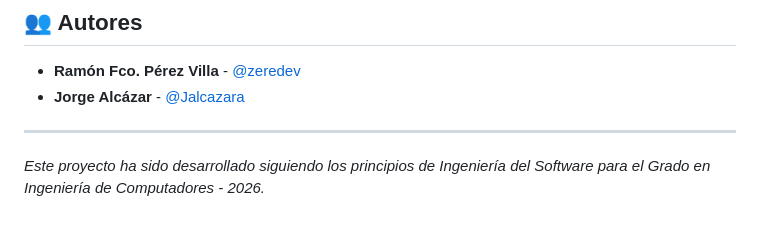
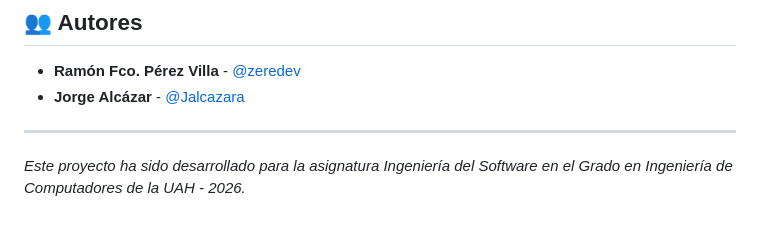
Before and after one commit to zeredev/ui-prototypes-tg1, a Markdown page: README.md, the part around the change. GitHub-like rendering.

```diff
--- a/README.md
+++ b/README.md
@@ -57,4 +57,4 @@ El portal de acceso al ecosistema. Permite al usuario navegar entre las diferent
 * **Jorge Alcázar** - [@Jalcazara](https://github.com/Jalcazara)
 
 ---
-*Este proyecto ha sido desarrollado siguiendo los principios de Ingeniería del Software para el Grado en Ingeniería de Computadores - 2026.*
+*Este proyecto ha sido desarrollado para la asignatura Ingeniería del Software en el Grado en Ingeniería de Computadores de la UAH - 2026.*
```
